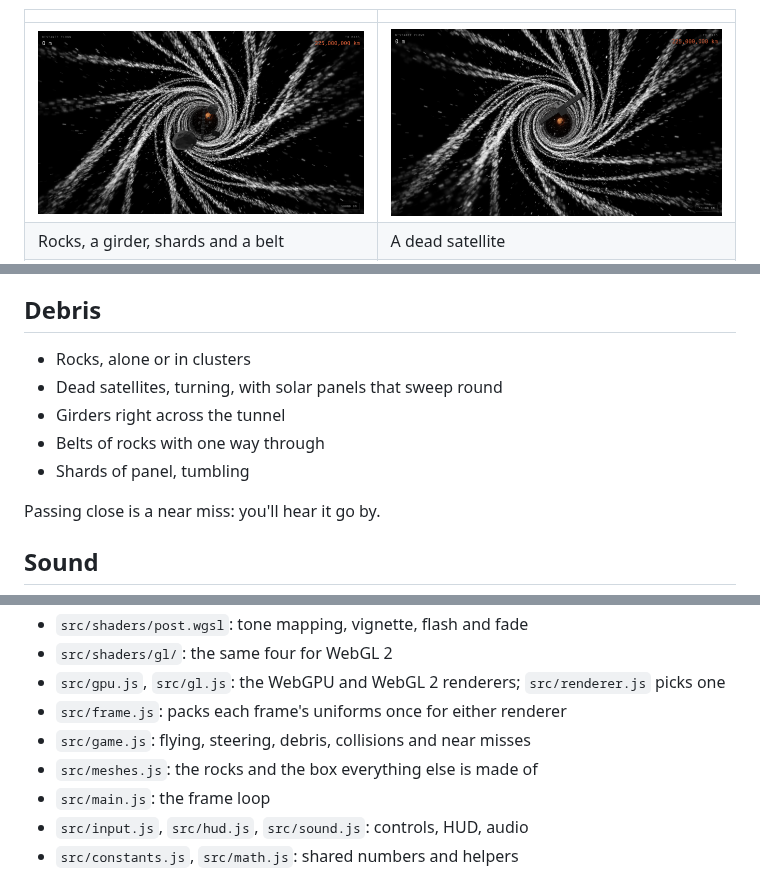
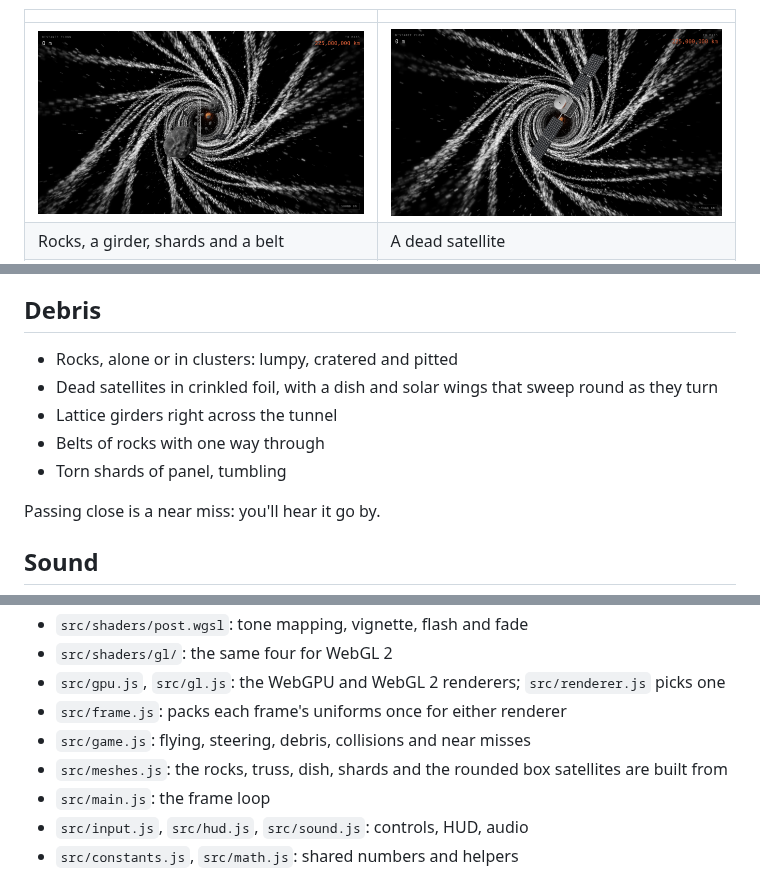
Before and after one commit to h1ddenpr0cess20/tunnel-ii, a Markdown page: README.md, 3 parts joined by grey strips. Drawn GitHub-style; pictures changed too: docs/screenshots/debris.png, docs/screenshots/satellite.png.

```diff
--- a/README.md
+++ b/README.md
@@ -39,11 +39,11 @@ thins itself out if frames run slow).
 
 ## Debris
 
-- Rocks, alone or in clusters
-- Dead satellites, turning, with solar panels that sweep round
-- Girders right across the tunnel
+- Rocks, alone or in clusters: lumpy, cratered and pitted
+- Dead satellites in crinkled foil, with a dish and solar wings that sweep round as they turn
+- Lattice girders right across the tunnel
 - Belts of rocks with one way through
-- Shards of panel, tumbling
+- Torn shards of panel, tumbling
 
 Passing close is a near miss: you'll hear it go by.
 
@@ -64,7 +64,7 @@ high pings, a few of the sparkles going past.
 - `src/gpu.js`, `src/gl.js`: the WebGPU and WebGL 2 renderers; `src/renderer.js` picks one
 - `src/frame.js`: packs each frame's uniforms once for either renderer
 - `src/game.js`: flying, steering, debris, collisions and near misses
-- `src/meshes.js`: the rocks and the box everything else is made of
+- `src/meshes.js`: the rocks, truss, dish, shards and the rounded box satellites are built from
 - `src/main.js`: the frame loop
 - `src/input.js`, `src/hud.js`, `src/sound.js`: controls, HUD, audio
 - `src/constants.js`, `src/math.js`: shared numbers and helpers
```
Also changed, not shown: 7 other files.
